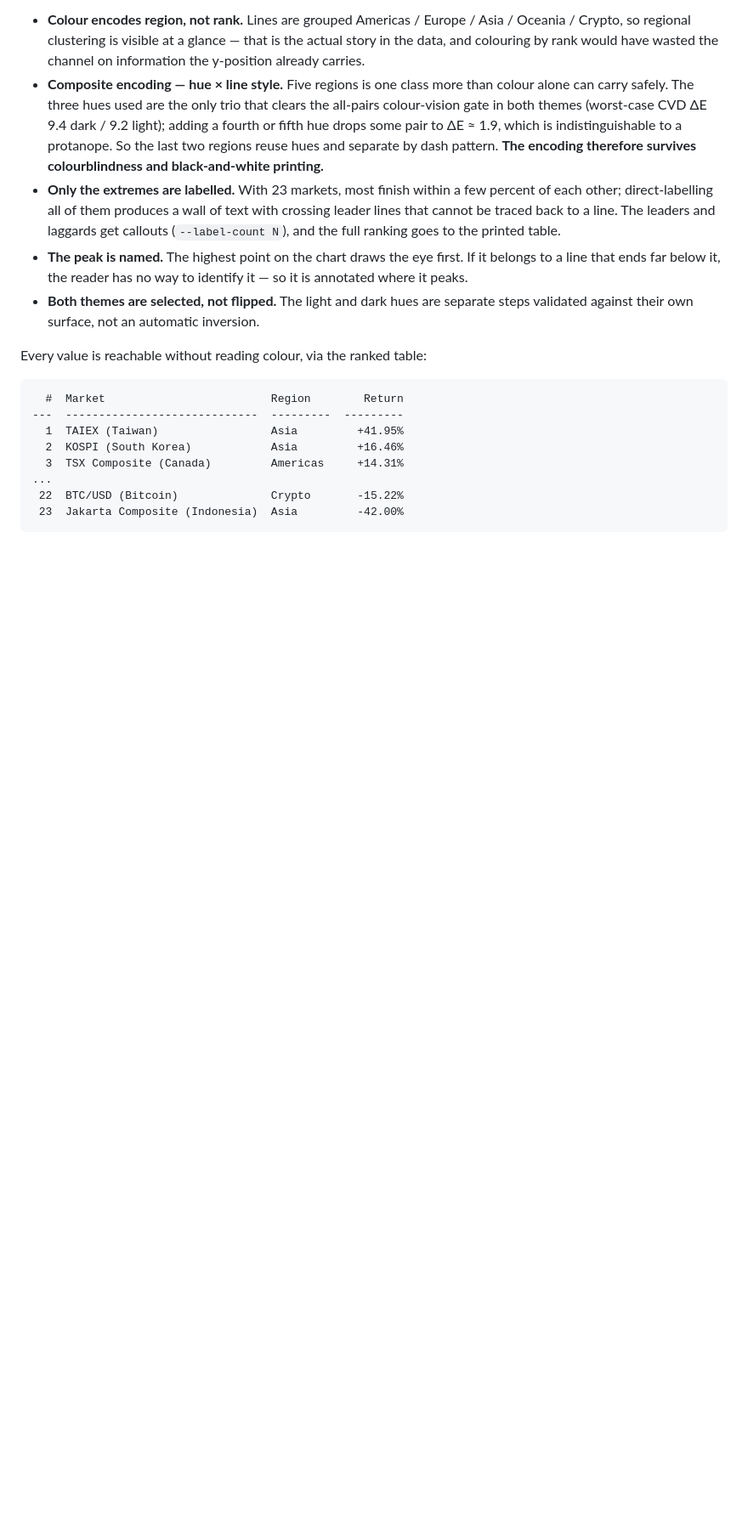
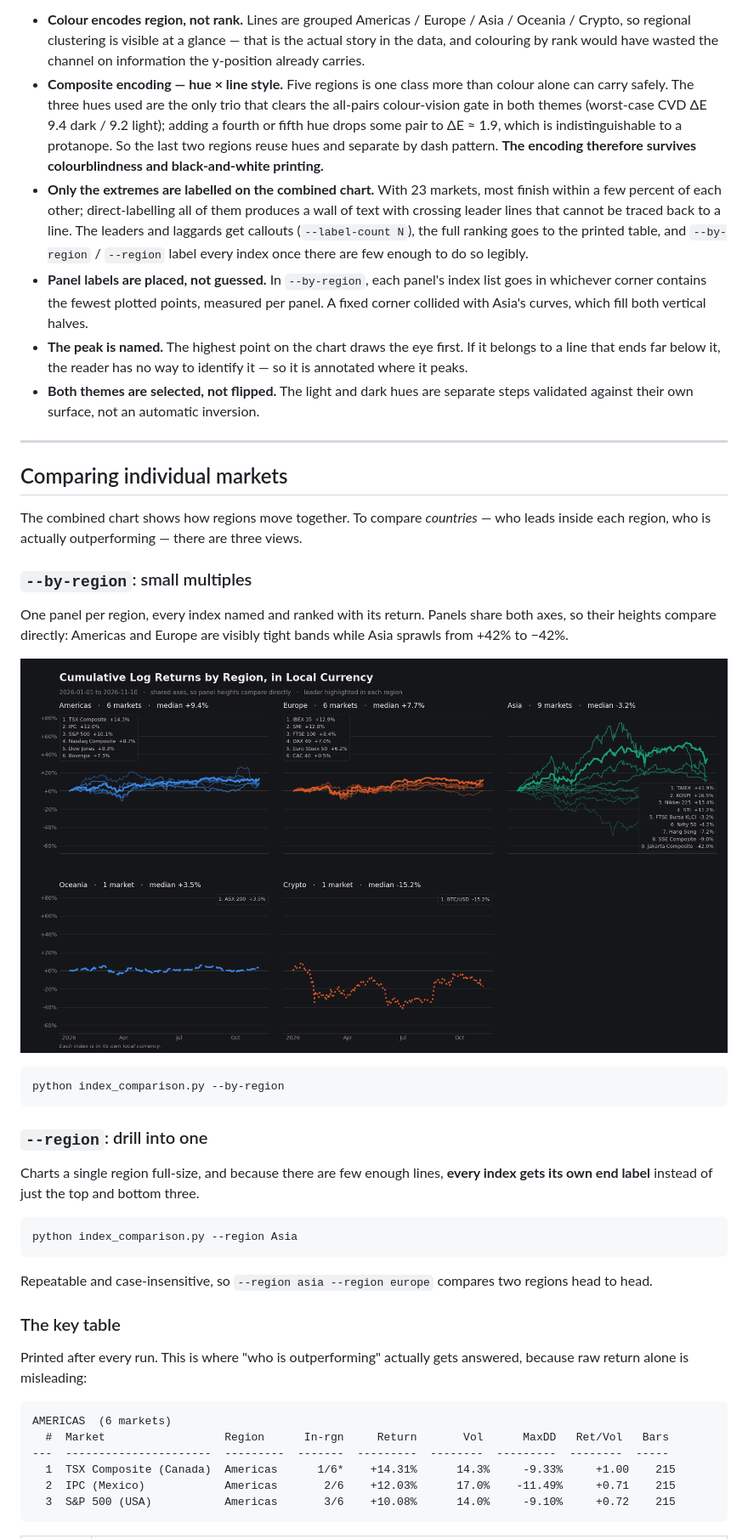
Before and after one commit to saptarshisama/Global-Stock-Indices-Log-Return-Visualizer, a Markdown page: README.md, the part around one of its changes. Shown at 85% size. Drawn GitHub-style; pictures changed too: assets/chart-by-region.png (added); blank space fills up the shorter version.

````diff
--- a/README.md
+++ b/README.md
@@ -43,19 +43,46 @@ Design decisions that are doing real work:
 
 - **Colour encodes region, not rank.** Lines are grouped Americas / Europe / Asia / Oceania / Crypto, so regional clustering is visible at a glance — that is the actual story in the data, and colouring by rank would have wasted the channel on information the y-position already carries.
 - **Composite encoding — hue × line style.** Five regions is one class more than colour alone can carry safely. The three hues used are the only trio that clears the all-pairs colour-vision gate in both themes (worst-case CVD ΔE 9.4 dark / 9.2 light); adding a fourth or fifth hue drops some pair to ΔE ≈ 1.9, which is indistinguishable to a protanope. So the last two regions reuse hues and separate by dash pattern. **The encoding therefore survives colourblindness and black-and-white printing.**
-- **Only the extremes are labelled.** With 23 markets, most finish within a few percent of each other; direct-labelling all of them produces a wall of text with crossing leader lines that cannot be traced back to a line. The leaders and laggards get callouts (`--label-count N`), and the full ranking goes to the printed table.
+- **Only the extremes are labelled on the combined chart.** With 23 markets, most finish within a few percent of each other; direct-labelling all of them produces a wall of text with crossing leader lines that cannot be traced back to a line. The leaders and laggards get callouts (`--label-count N`), the full ranking goes to the printed table, and `--by-region` / `--region` label every index once there are few enough to do so legibly.
+- **Panel labels are placed, not guessed.** In `--by-region`, each panel's index list goes in whichever corner contains the fewest plotted points, measured per panel. A fixed corner collided with Asia's curves, which fill both vertical halves.
 - **The peak is named.** The highest point on the chart draws the eye first. If it belongs to a line that ends far below it, the reader has no way to identify it — so it is annotated where it peaks.
 - **Both themes are selected, not flipped.** The light and dark hues are separate steps validated against their own surface, not an automatic inversion.
 
-Every value is reachable without reading colour, via the ranked table:
+---
+
+## Comparing individual markets
+
+The combined chart shows how regions move together. To compare *countries* — who leads inside each region, who is actually outperforming — there are three views.
+
+### `--by-region`: small multiples
+
+One panel per region, every index named and ranked with its return. Panels share both axes, so their heights compare directly: Americas and Europe are visibly tight bands while Asia sprawls from +42% to −42%.
+
+![One panel per region, each index labelled](assets/chart-by-region.png)
+
+```bash
+python index_comparison.py --by-region
+```
+
+### `--region`: drill into one
+
+Charts a single region full-size, and because there are few enough lines, **every index gets its own end label** instead of just the top and bottom three.
+
+```bash
+python index_comparison.py --region Asia
+```
+
+Repeatable and case-insensitive, so `--region asia --region europe` compares two regions head to head.
+
+### The key table
+
+Printed after every run. This is where "who is outperforming" actually gets answered, because raw return alone is misleading:
 
 ```
-  #  Market                         Region        Return
----  -----------------------------  ---------  ---------
-  1  TAIEX (Taiwan)                 Asia         +41.95%
-  2  KOSPI (South Korea)            Asia         +16.46%
-  3  TSX Composite (Canada)         Americas     +14.31%
-...
- 22  BTC/USD (Bitcoin)              Crypto       -15.22%
- 23  Jakarta Composite (Indonesia)  Asia         -42.00%
+AMERICAS  (6 markets)
+  #  Market                  Region      In-rgn     Return       Vol      MaxDD   Ret/Vol   Bars
+---  ----------------------  ---------  -------  ---------  --------  ---------  --------  -----
+  1  TSX Composite (Canada)  Americas      1/6*    +14.31%      14.3%     -9.33%     +1.00    215
+  2  IPC (Mexico)            Americas       2/6    +12.03%      17.0%    -11.49%     +0.71    215
+  3  S&P 500 (USA)           Americas       3/6    +10.08%      14.0%     -9.10%     +0.72    215
 ```
````
Also changed, not shown: other parts of README.md (+35 -1 lines), 1 other file.
